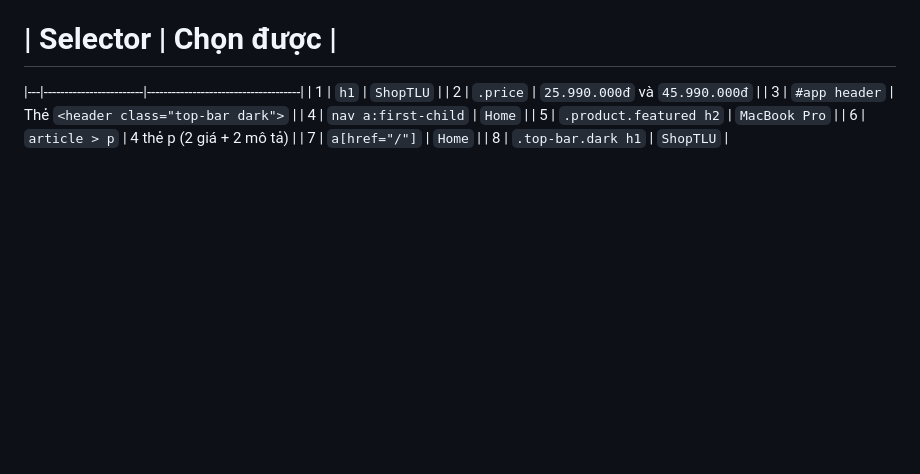
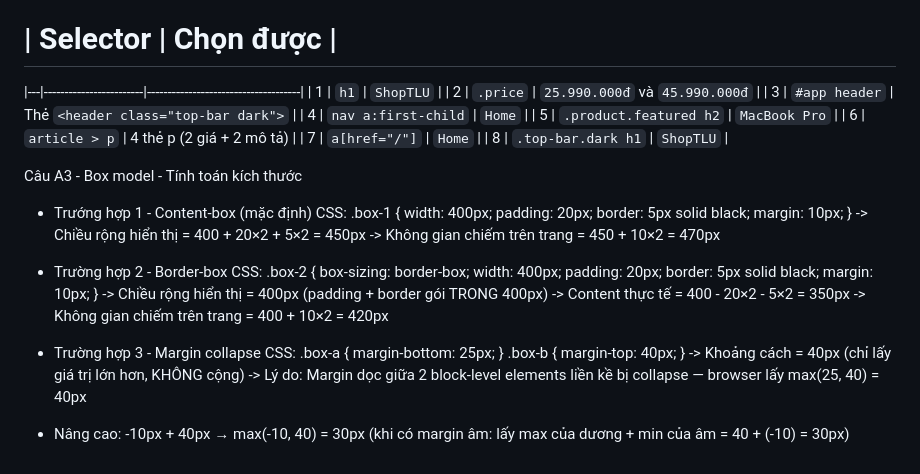
Before and after one commit to hoanpham213/Nen-tang-web, a Markdown page: PBT3/answer.md, the part around the change. Rendered like a GitHub page; blank space fills up the shorter version.

Commit message:
Trả lời câu hỏi A3-PBT3

```diff
--- a/PBT3/answer.md
+++ b/PBT3/answer.md
@@ -111,3 +111,37 @@ Kết quả chọn element:
 | 6 | `article > p`          | 4 thẻ p (2 giá + 2 mô tả)           |
 | 7 | `a[href="/"]`          | `Home`                              |
 | 8 | `.top-bar.dark h1`     | `ShopTLU`                           |
+
+Câu A3 - Box model - Tính toán kích thước
+- Trướng hợp 1 - Content-box (mặc định)
+CSS:
+.box-1 {
+    width: 400px;
+    padding: 20px;
+    border: 5px solid black;
+    margin: 10px;
+}
+-> Chiều rộng hiển thị = 400 + 20×2 + 5×2 = 450px
+-> Không gian chiếm trên trang = 450 + 10×2 = 470px
+
+- Trường hợp 2 - Border-box
+CSS:
+.box-2 {
+    box-sizing: border-box;
+    width: 400px;
+    padding: 20px;
+    border: 5px solid black;
+    margin: 10px;
+}
+-> Chiều rộng hiển thị = 400px (padding + border gói TRONG 400px)
+-> Content thực tế = 400 - 20×2 - 5×2 = 350px
+-> Không gian chiếm trên trang = 400 + 10×2 = 420px
+
+- Trường hợp 3 - Margin collapse
+CSS:
+.box-a { margin-bottom: 25px; }
+.box-b { margin-top: 40px; }
+-> Khoảng cách = 40px (chỉ lấy giá trị lớn hơn, KHÔNG cộng)
+-> Lý do: Margin dọc giữa 2 block-level elements liền kề bị collapse — browser lấy max(25, 40) = 40px
+
+- Nâng cao: -10px + 40px → max(-10, 40) = 30px (khi có margin âm: lấy max của dương + min của âm = 40 + (-10) = 30px)
```
